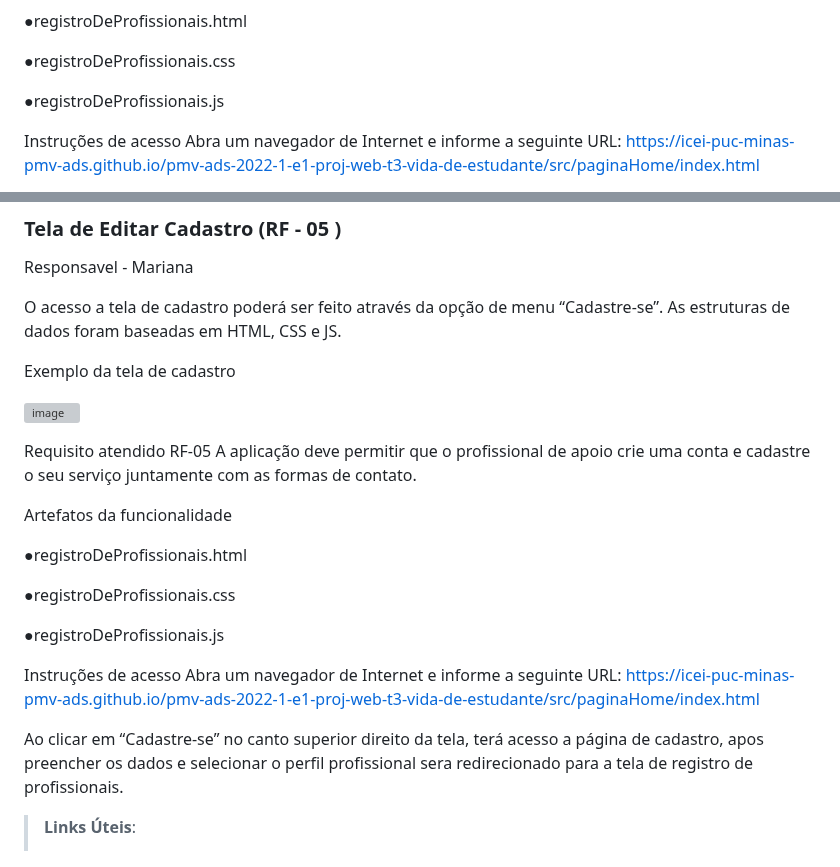
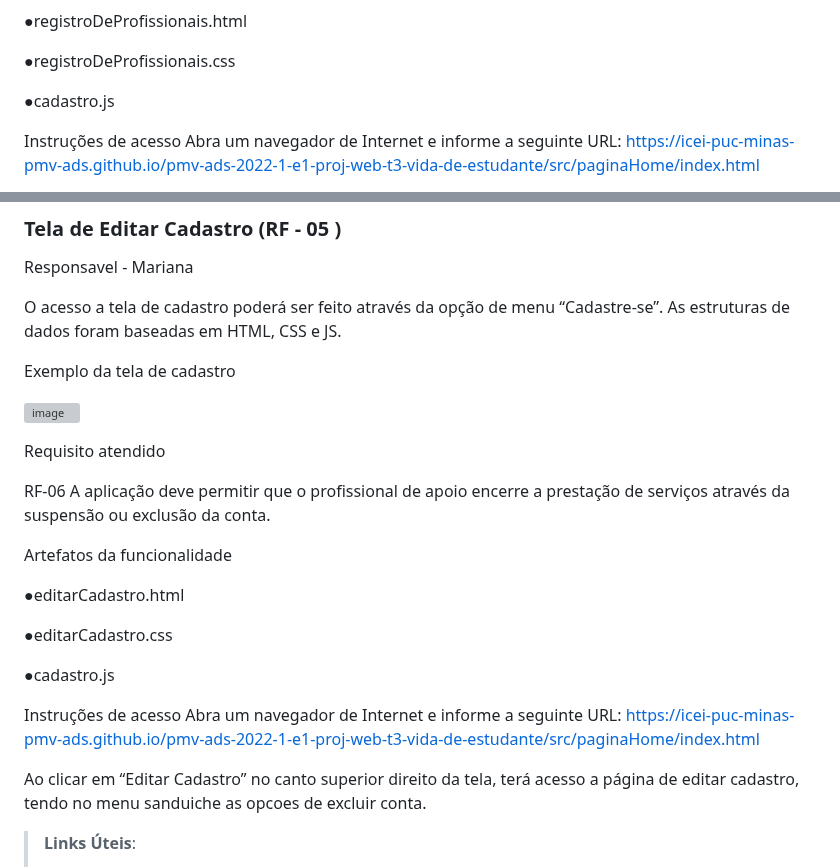
Before and after one commit to MarihRodrigues/Cora-v2, a Markdown page: documentos/06-Programação de Funcionalidades.md, 2 parts joined by grey strips. GitHub-like rendering; grey boxes are pictures that could not be loaded.

```diff
--- a/documentos/06-Programação de Funcionalidades.md
+++ b/documentos/06-Programação de Funcionalidades.md
@@ -95,7 +95,7 @@ Artefatos da funcionalidade
 
 ●registroDeProfissionais.css
 
-●registroDeProfissionais.js
+●cadastro.js
 
 Instruções de acesso
 Abra um navegador de Internet e informe a seguinte URL: [https://icei-puc-minas-pmv-ads.github.io/pmv-ads-2022-1-e1-proj-web-t3-vida-de-estudante/src/paginaHome/index.html](https://github.com/ICEI-PUC-Minas-PMV-ADS/pmv-ads-2025-1-e1-proj-web-t7-pmv-ads-2025-1-e1-projviolenciadom)
@@ -117,20 +117,21 @@ Exemplo da tela de cadastro
 ![image](https://github.com/user-attachments/assets/933cd782-c49b-4ee1-9958-4e4bebc5a8a7)
 
 Requisito atendido
-RF-05	A aplicação deve permitir que o	profissional de apoio crie uma	conta e cadastre o seu serviço	juntamente com as formas de	contato.
+
+RF-06	A aplicação deve permitir que o profissional de apoio encerre a	prestação de serviços através	da suspensão ou exclusão da	conta.
 
 Artefatos da funcionalidade
 
-●registroDeProfissionais.html
+●editarCadastro.html
 
-●registroDeProfissionais.css
+●editarCadastro.css
 
-●registroDeProfissionais.js
+●cadastro.js
 
 Instruções de acesso
 Abra um navegador de Internet e informe a seguinte URL: [https://icei-puc-minas-pmv-ads.github.io/pmv-ads-2022-1-e1-proj-web-t3-vida-de-estudante/src/paginaHome/index.html](https://github.com/ICEI-PUC-Minas-PMV-ADS/pmv-ads-2025-1-e1-proj-web-t7-pmv-ads-2025-1-e1-projviolenciadom)
 
-Ao clicar em “Cadastre-se” no canto superior direito da tela, terá acesso a página de cadastro, apos preencher os dados e selecionar o perfil profissional sera redirecionado para a tela de registro de profissionais.
+Ao clicar em “Editar Cadastro” no canto superior direito da tela, terá acesso a página de editar cadastro, tendo no menu sanduiche as opcoes de excluir conta.
 
 
 
```
